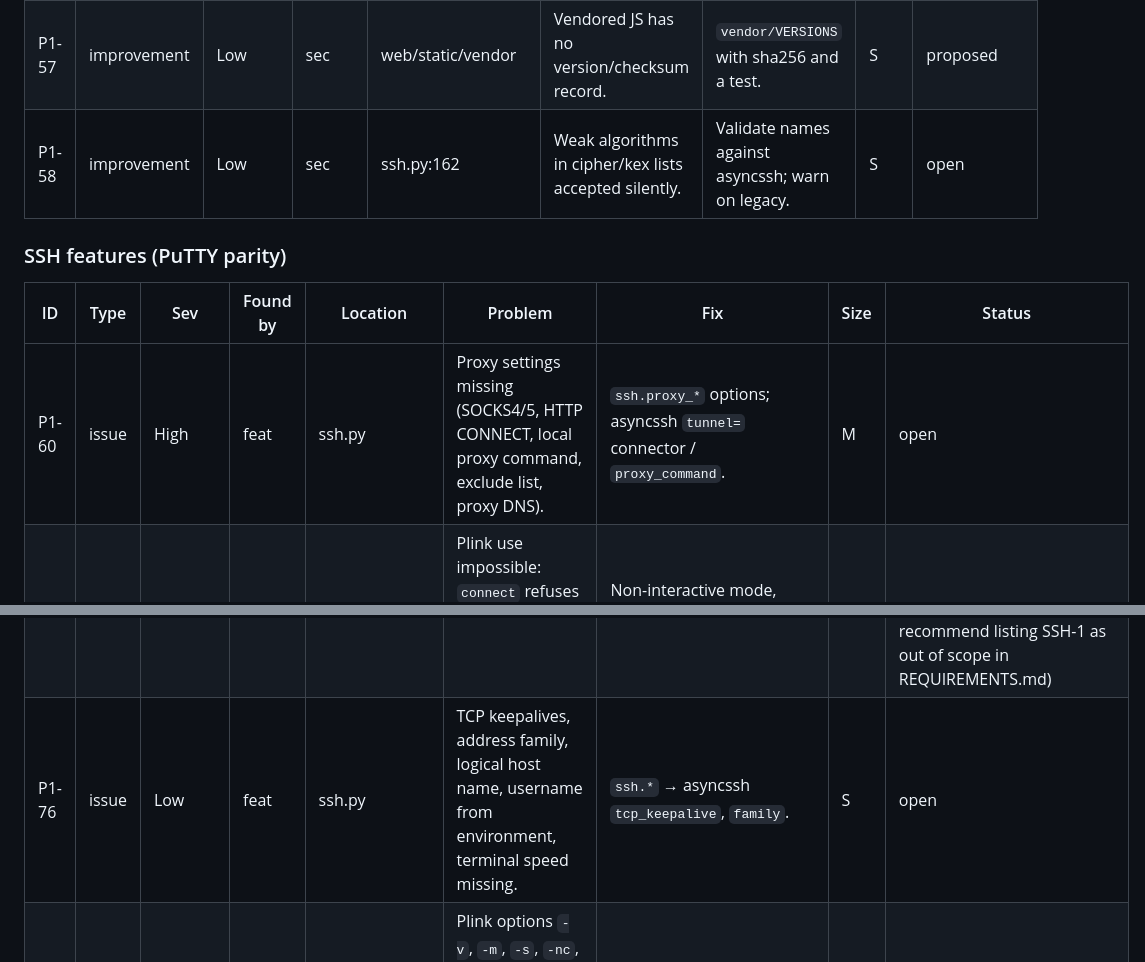
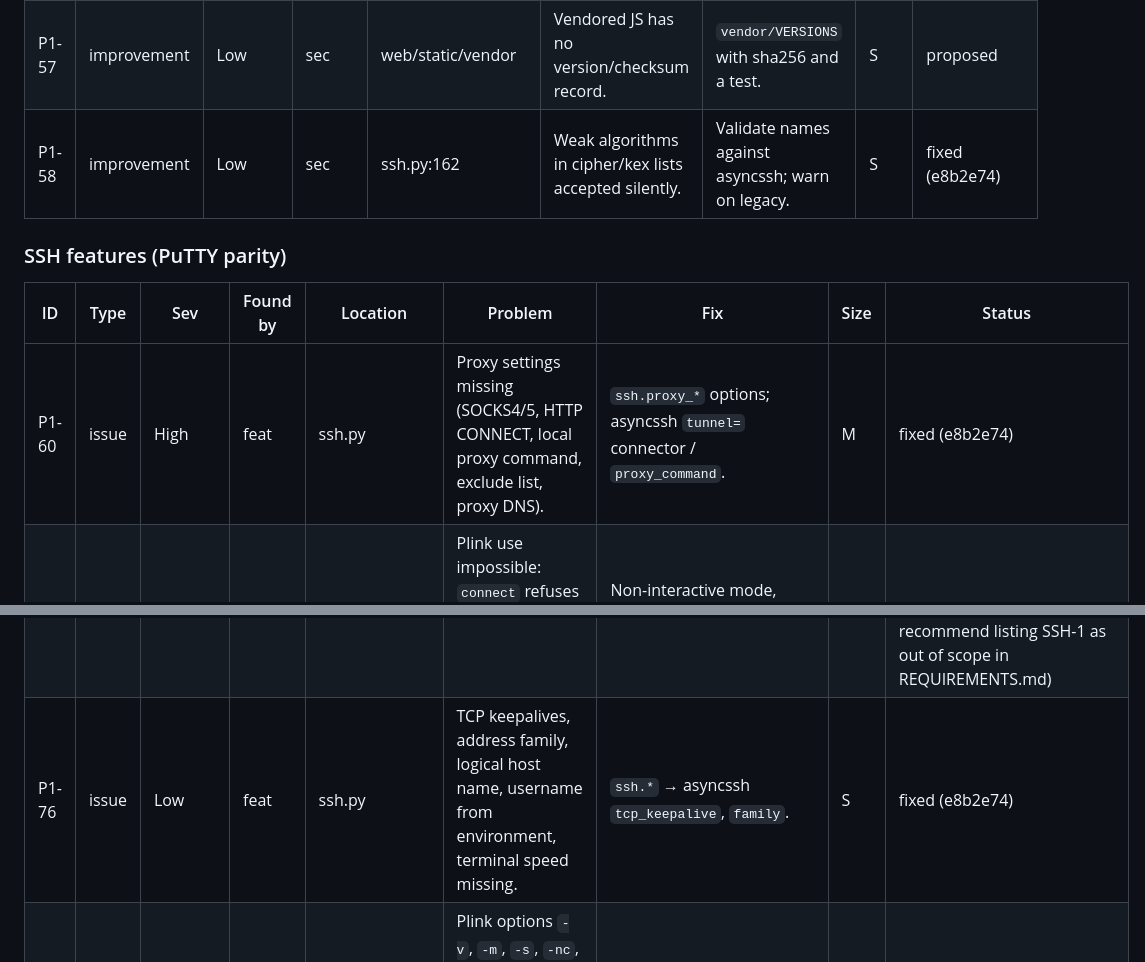
Before and after one commit to xavilach/termdeck, a Markdown page: .claude/review/findings.md, 2 parts joined by grey strips. Rendered like a GitHub page.

```diff
--- a/.claude/review/findings.md
+++ b/.claude/review/findings.md
@@ -80,13 +80,13 @@ PuTTY options are issues, not improvements: REQUIREMENTS.md asks for every PuTTY
 | P1-55 | improvement | Low | sec | server.py:63 | Per-tab secrets never expire; no logout. | Idle expiry, logout on pagehide. | S | proposed |
 | P1-56 | issue | Low | sec | server.py:39 | No `Cache-Control: no-store` on API responses and downloads. | Add it. | S | fixed (7b105ed) |
 | P1-57 | improvement | Low | sec | web/static/vendor | Vendored JS has no version/checksum record. | `vendor/VERSIONS` with sha256 and a test. | S | proposed |
-| P1-58 | improvement | Low | sec | ssh.py:162 | Weak algorithms in cipher/kex lists accepted silently. | Validate names against asyncssh; warn on legacy. | S | open |
+| P1-58 | improvement | Low | sec | ssh.py:162 | Weak algorithms in cipher/kex lists accepted silently. | Validate names against asyncssh; warn on legacy. | S | fixed (e8b2e74) |
 
 ### SSH features (PuTTY parity)
 
 | ID | Type | Sev | Found by | Location | Problem | Fix | Size | Status |
 |---|---|---|---|---|---|---|---|---|
-| P1-60 | issue | High | feat | ssh.py | Proxy settings missing (SOCKS4/5, HTTP CONNECT, local proxy command, exclude list, proxy DNS). | `ssh.proxy_*` options; asyncssh `tunnel=` connector / `proxy_command`. | M | open |
+| P1-60 | issue | High | feat | ssh.py | Proxy settings missing (SOCKS4/5, HTTP CONNECT, local proxy command, exclude list, proxy DNS). | `ssh.proxy_*` options; asyncssh `tunnel=` connector / `proxy_command`. | M | fixed (e8b2e74) |
 | P1-61 | issue | High | feat | cli.py:173, console.py:153 | Plink use impossible: `connect` refuses piped stdin, has no command argument, always exits 0, no batch mode. | Non-interactive mode, command arg, `-t/-T`, `--batch`, `-N`, remote exit status. | M | fixed (48bc35c) |
 | P1-62 | issue | Medium | feat | ssh.py:43 | Expired password cannot be changed. | `password_change_requested` via the Prompter. | S | fixed (218591c) |
 | P1-63 | issue | Low | feat | ssh.py:154 | `use_agent=False` silently disables agent forwarding. | Reject the combination in validate. | S | fixed (a33c0b9) |
@@ -103,6 +103,6 @@ PuTTY options are issues, not improvements: REQUIREMENTS.md asks for every PuTTY
 | P1-74 | issue | Low | feat, ui | app.js:351 | Forward rows with port 0 dropped silently; empty numbers become 0; no per-forward IPv4/IPv6. | Send null for empty fields; no silent filtering. | S | fixed (b782d71) |
 | P1-75 | issue | Low | feat | ssh.py | Bug workarounds (16 `Bug*` keys) not available. | asyncssh exposes none of these. | M | needs owner (drops part of 'every PuTTY option'. asyncssh has no hook for 5 of PuTTY's 16 server-bug workarounds (BugHMAC2, BugDeriveKey2, BugRSAPad2, BugPKSessID2, BugDropStart: servers from ~2005); supporting them means patching the SSH library. Covered: BugRekey2 (rekey 0), BugFilterKexinit/BugOldGex2 (algorithm lists), BugRSASHA2CertUserauth (signature_algs, P1-339). Not applicable: BugIgnore2, BugWinadj, BugChanReq (asyncssh never sends those), BugMaxPkt2. SSH-1 only (BugIgnore1, BugPlainPW1, BugRSA1): termdeck has no SSH-1 — recommend listing SSH-1 as out of scope in REQUIREMENTS.md) |
-| P1-76 | issue | Low | feat | ssh.py | TCP keepalives, address family, logical host name, username from environment, terminal speed missing. | `ssh.*` → asyncssh `tcp_keepalive`, `family`. | S | open |
+| P1-76 | issue | Low | feat | ssh.py | TCP keepalives, address family, logical host name, username from environment, terminal speed missing. | `ssh.*` → asyncssh `tcp_keepalive`, `family`. | S | fixed (e8b2e74) |
 | P1-77 | issue | Medium | feat | cli.py | Plink options `-v`, `-m`, `-s`, `-nc`, `-pwfile`, `-sshlog`, `-4/-6` missing; no event log. | `-v` to stderr, per-session event log. | M | fixed (48bc35c) |
 
 ### Serial
```
Also changed, not shown: other parts of .claude/review/findings.md (+34 -34 lines).
